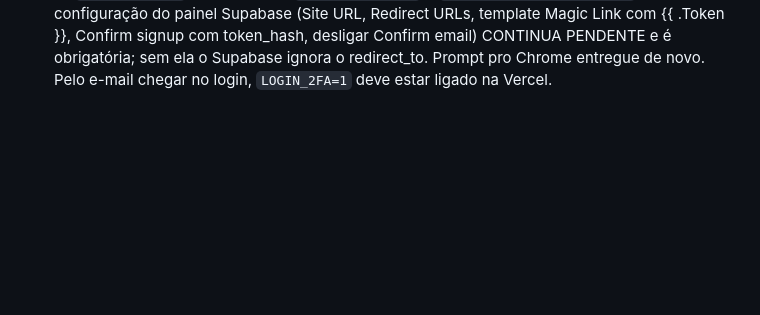
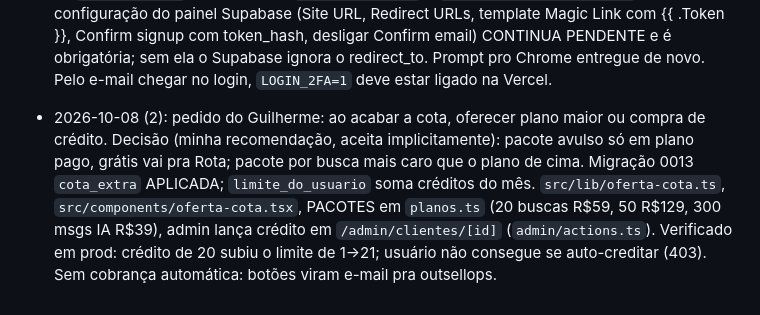
Before and after one commit to guilhermeamorim123/sac-mix, a Markdown page: memory/project_outsell.md, the part around the change. GitHub-like rendering; blank space fills up the shorter version.

Commit message:
docs(memory): outsell quota offers and extra credits

```diff
--- a/memory/project_outsell.md
+++ b/memory/project_outsell.md
@@ -133,3 +133,5 @@ OutSell é o SaaS que remodela o DGX Foco (Lovable `879efa46-428c-44f0-9ac7-ff28
 - 2026-10-07 (2): migrações 0011 (eventos_site) e 0012 (`leads.email`, `interacoes.canal`) APLICADAS via Supabase MCP. Feature pedida pelo Guilherme: puxar e-mail da empresa e opção de enviar por e-mail no disparo. Implementado: `src/lib/email-lead.ts` (normalizar/extrair/escolher e-mail, mailto), `src/lib/email-site.ts` (busca no site após importação via `after`, 25 sites/lote), coluna E-mail na planilha, contato do dono preenche e-mail, fila aceita lead só com e-mail, botão "Enviar por e-mail" (mailto, atalho E). v1 é mailto (cliente de e-mail do usuário), sem SMTP próprio; envio automático fica pra depois.
 
 - 2026-10-08: Guilherme mostrou e-mail "Your sign-in link" (modelo padrão do Supabase, só link, sem código, apontando pra localhost) ao logar/criar conta/esquecer senha. Código: todos os `signInWithOtp` agora passam `emailRedirectTo` = `/auth/confirmar?next=...`. MAS a configuração do painel Supabase (Site URL, Redirect URLs, template Magic Link com {{ .Token }}, Confirm signup com token_hash, desligar Confirm email) CONTINUA PENDENTE e é obrigatória; sem ela o Supabase ignora o redirect_to. Prompt pro Chrome entregue de novo. Pelo e-mail chegar no login, `LOGIN_2FA=1` deve estar ligado na Vercel.
+
+- 2026-10-08 (2): pedido do Guilherme: ao acabar a cota, oferecer plano maior ou compra de crédito. Decisão (minha recomendação, aceita implicitamente): pacote avulso só em plano pago, grátis vai pra Rota; pacote por busca mais caro que o plano de cima. Migração 0013 `cota_extra` APLICADA; `limite_do_usuario` soma créditos do mês. `src/lib/oferta-cota.ts`, `src/components/oferta-cota.tsx`, PACOTES em `planos.ts` (20 buscas R$59, 50 R$129, 300 msgs IA R$39), admin lança crédito em `/admin/clientes/[id]` (`admin/actions.ts`). Verificado em prod: crédito de 20 subiu o limite de 1→21; usuário não consegue se auto-creditar (403). Sem cobrança automática: botões viram e-mail pra outsellops.
```
